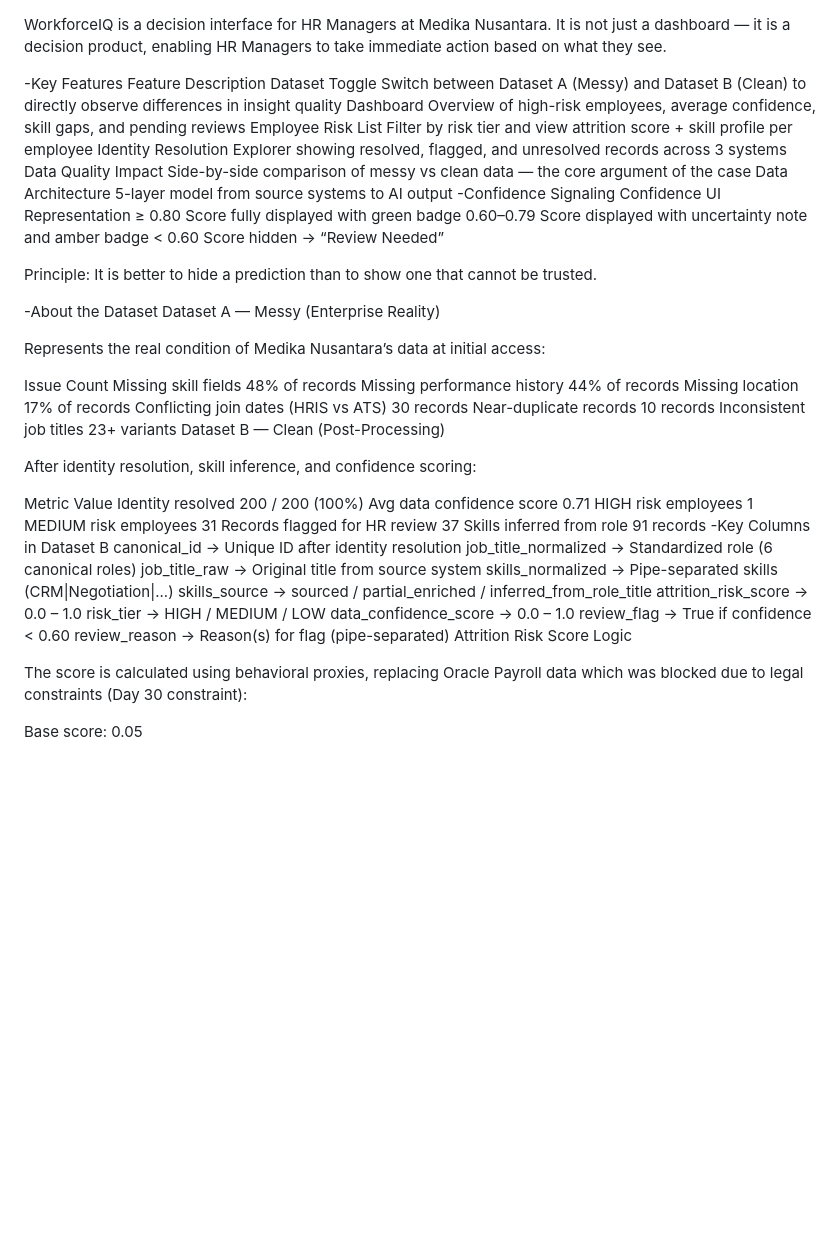
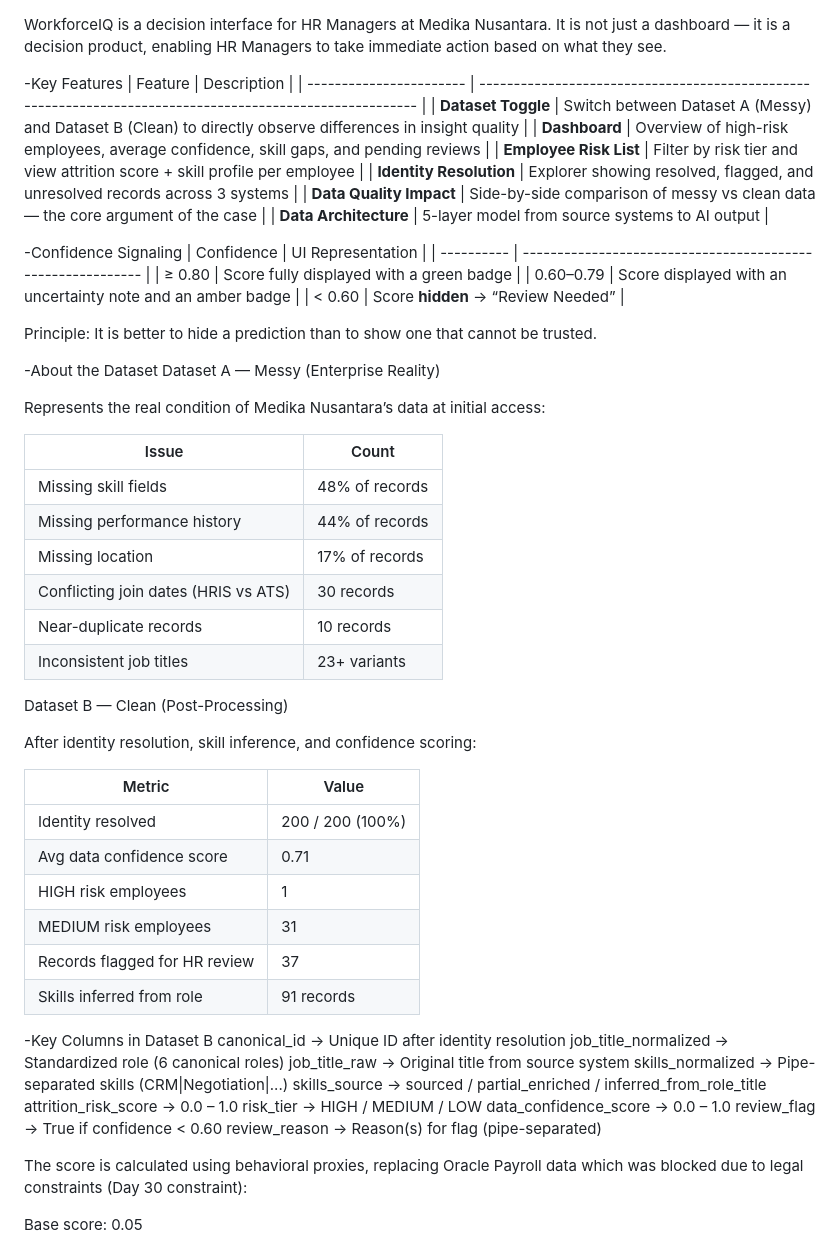
Before and after one commit to galangtriansyah/pm-casestudy-test, a Markdown page: README.md, the part around the change. GitHub-like rendering; blank space fills up the shorter version.

```diff
--- a/README.md
+++ b/README.md
@@ -2,18 +2,22 @@ WorkforceIQ is a decision interface for HR Managers at Medika Nusantara.
 It is not just a dashboard — it is a decision product, enabling HR Managers to take immediate action based on what they see.
 
 -Key Features
-Feature	Description
-Dataset Toggle	Switch between Dataset A (Messy) and Dataset B (Clean) to directly observe differences in insight quality
-Dashboard	Overview of high-risk employees, average confidence, skill gaps, and pending reviews
-Employee Risk List	Filter by risk tier and view attrition score + skill profile per employee
-Identity Resolution	Explorer showing resolved, flagged, and unresolved records across 3 systems
-Data Quality Impact	Side-by-side comparison of messy vs clean data — the core argument of the case
-Data Architecture	5-layer model from source systems to AI output
+| Feature                 | Description                                                                                               |
+| ----------------------- | --------------------------------------------------------------------------------------------------------- |
+| **Dataset Toggle**      | Switch between Dataset A (Messy) and Dataset B (Clean) to directly observe differences in insight quality |
+| **Dashboard**           | Overview of high-risk employees, average confidence, skill gaps, and pending reviews                      |
+| **Employee Risk List**  | Filter by risk tier and view attrition score + skill profile per employee                                 |
+| **Identity Resolution** | Explorer showing resolved, flagged, and unresolved records across 3 systems                               |
+| **Data Quality Impact** | Side-by-side comparison of messy vs clean data — the core argument of the case                            |
+| **Data Architecture**   | 5-layer model from source systems to AI output                                                            |
+
 -Confidence Signaling
-Confidence	UI Representation
-≥ 0.80	Score fully displayed with green badge
-0.60–0.79	Score displayed with uncertainty note and amber badge
-< 0.60	Score hidden → “Review Needed”
+| Confidence | UI Representation                                           |
+| ---------- | ----------------------------------------------------------- |
+| ≥ 0.80     | Score fully displayed with a green badge                    |
+| 0.60–0.79  | Score displayed with an uncertainty note and an amber badge |
+| < 0.60     | Score **hidden** → “Review Needed”                          |
+
 
 Principle: It is better to hide a prediction than to show one that cannot be trusted.
 
@@ -22,24 +26,28 @@ Dataset A — Messy (Enterprise Reality)
 
 Represents the real condition of Medika Nusantara’s data at initial access:
 
-Issue	Count
-Missing skill fields	48% of records
-Missing performance history	44% of records
-Missing location	17% of records
-Conflicting join dates (HRIS vs ATS)	30 records
-Near-duplicate records	10 records
-Inconsistent job titles	23+ variants
+| Issue                                | Count          |
+| ------------------------------------ | -------------- |
+| Missing skill fields                 | 48% of records |
+| Missing performance history          | 44% of records |
+| Missing location                     | 17% of records |
+| Conflicting join dates (HRIS vs ATS) | 30 records     |
+| Near-duplicate records               | 10 records     |
+| Inconsistent job titles              | 23+ variants   |
+
 Dataset B — Clean (Post-Processing)
 
 After identity resolution, skill inference, and confidence scoring:
 
-Metric	Value
-Identity resolved	200 / 200 (100%)
-Avg data confidence score	0.71
-HIGH risk employees	1
-MEDIUM risk employees	31
-Records flagged for HR review	37
-Skills inferred from role	91 records
+| Metric                        | Value            |
+| ----------------------------- | ---------------- |
+| Identity resolved             | 200 / 200 (100%) |
+| Avg data confidence score     | 0.71             |
+| HIGH risk employees           | 1                |
+| MEDIUM risk employees         | 31               |
+| Records flagged for HR review | 37               |
+| Skills inferred from role     | 91 records       |
+
 -Key Columns in Dataset B
 canonical_id              → Unique ID after identity resolution
 job_title_normalized      → Standardized role (6 canonical roles)
@@ -51,7 +59,6 @@ risk_tier                 → HIGH / MEDIUM / LOW
 data_confidence_score     → 0.0 – 1.0
 review_flag               → True if confidence < 0.60
 review_reason             → Reason(s) for flag (pipe-separated)
- Attrition Risk Score Logic
 
 The score is calculated using behavioral proxies, replacing Oracle Payroll data which was blocked due to legal constraints (Day 30 constraint):
 
```
